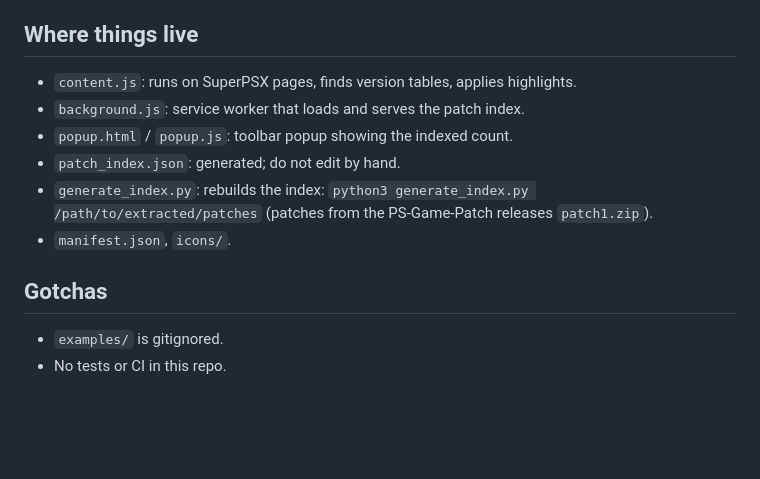
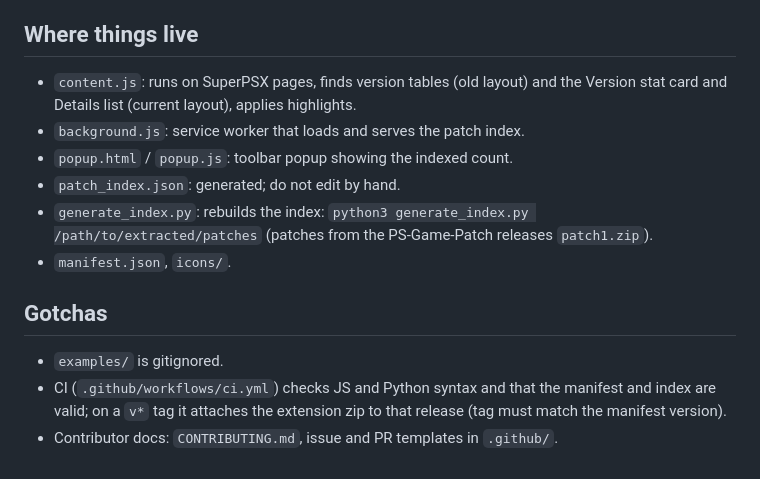
Before and after one commit to MehdiMamas/superpsx-patch-checker, a Markdown page: AGENTS.md, the part around the change. GitHub-like rendering; blank space fills up the shorter version.

```diff
--- a/AGENTS.md
+++ b/AGENTS.md
@@ -7,7 +7,7 @@ A Chrome extension (Manifest V3, plain JS, no build step) that highlights game v
 Open `chrome://extensions`, enable Developer mode, Load unpacked, and select the repo folder. Reload the extension after edits.
 
 ## Where things live
-- `content.js`: runs on SuperPSX pages, finds version tables, applies highlights.
+- `content.js`: runs on SuperPSX pages, finds version tables (old layout) and the Version stat card and Details list (current layout), applies highlights.
 - `background.js`: service worker that loads and serves the patch index.
 - `popup.html` / `popup.js`: toolbar popup showing the indexed count.
 - `patch_index.json`: generated; do not edit by hand.
@@ -16,4 +16,5 @@ Open `chrome://extensions`, enable Developer mode, Load unpacked, and select the
 
 ## Gotchas
 - `examples/` is gitignored.
-- No tests or CI in this repo.
+- CI (`.github/workflows/ci.yml`) checks JS and Python syntax and that the manifest and index are valid; on a `v*` tag it attaches the extension zip to that release (tag must match the manifest version).
+- Contributor docs: `CONTRIBUTING.md`, issue and PR templates in `.github/`.
```
Also changed, not shown: .github/PULL_REQUEST_TEMPLATE.md (added, +9 -0 lines), CONTRIBUTING.md (added, +31 -0 lines), README.md (+24 -11 lines), .github/social-preview.png (added), docs/images/demo.png (added), 8 other files.
